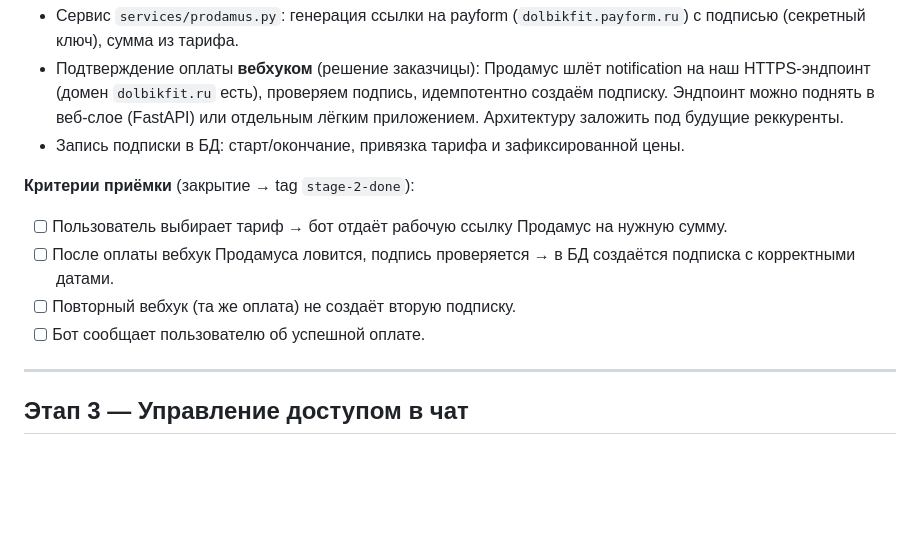
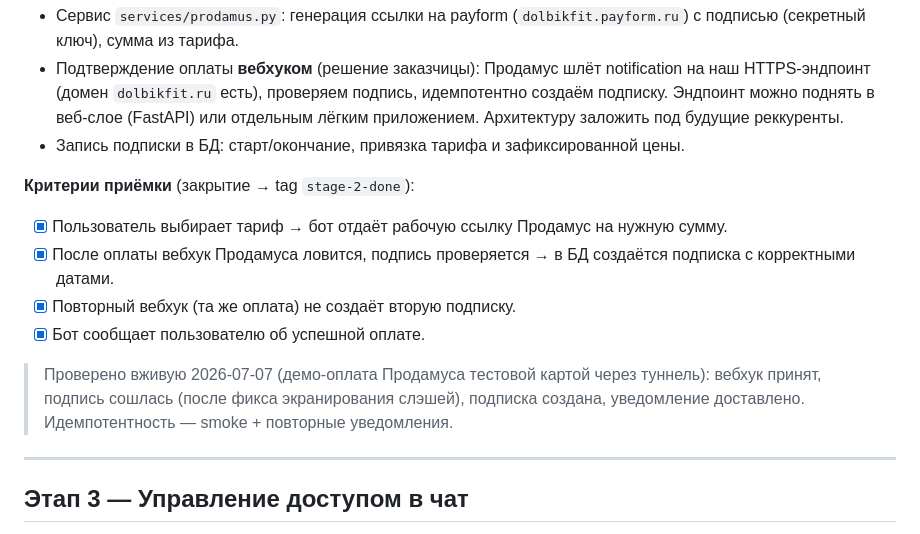
Before and after one commit to dimatolpygin/maria_doll, a Markdown page: docs/07_ROADMAP.md, the part around the change. Drawn GitHub-style; blank space fills up the shorter version.

Commit message:
docs: этап 2 закрыт (живая демо-оплата Продамуса), тег stage-2-done

```diff
--- a/docs/07_ROADMAP.md
+++ b/docs/07_ROADMAP.md
@@ -70,10 +70,14 @@
 - Запись подписки в БД: старт/окончание, привязка тарифа и зафиксированной цены.
 
 **Критерии приёмки** (закрытие → tag `stage-2-done`):
-- [ ] Пользователь выбирает тариф → бот отдаёт рабочую ссылку Продамус на нужную сумму.
-- [ ] После оплаты вебхук Продамуса ловится, подпись проверяется → в БД создаётся подписка с корректными датами.
-- [ ] Повторный вебхук (та же оплата) не создаёт вторую подписку.
-- [ ] Бот сообщает пользователю об успешной оплате.
+- [x] Пользователь выбирает тариф → бот отдаёт рабочую ссылку Продамус на нужную сумму.
+- [x] После оплаты вебхук Продамуса ловится, подпись проверяется → в БД создаётся подписка с корректными датами.
+- [x] Повторный вебхук (та же оплата) не создаёт вторую подписку.
+- [x] Бот сообщает пользователю об успешной оплате.
+
+> Проверено вживую 2026-07-07 (демо-оплата Продамуса тестовой картой через туннель):
+> вебхук принят, подпись сошлась (после фикса экранирования слэшей), подписка
+> создана, уведомление доставлено. Идемпотентность — smoke + повторные уведомления.
 
 ---
 
```
Also changed, not shown: docs/STATUS.md (+8 -13 lines).
